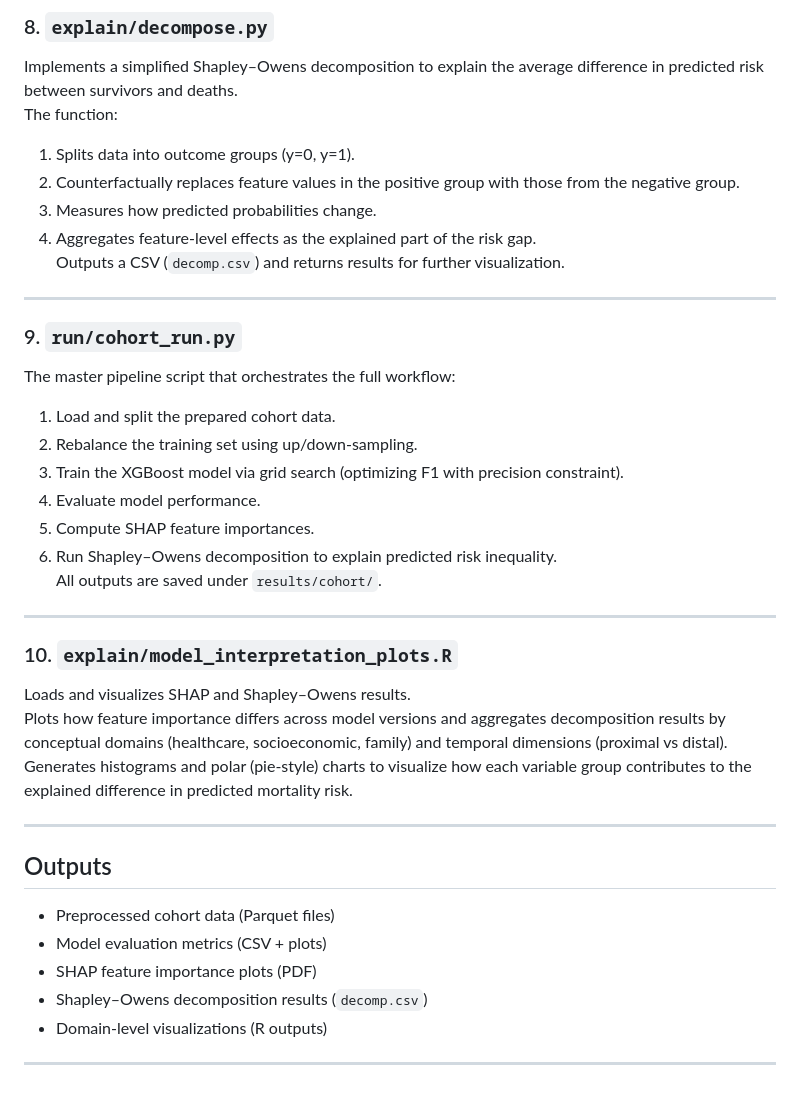
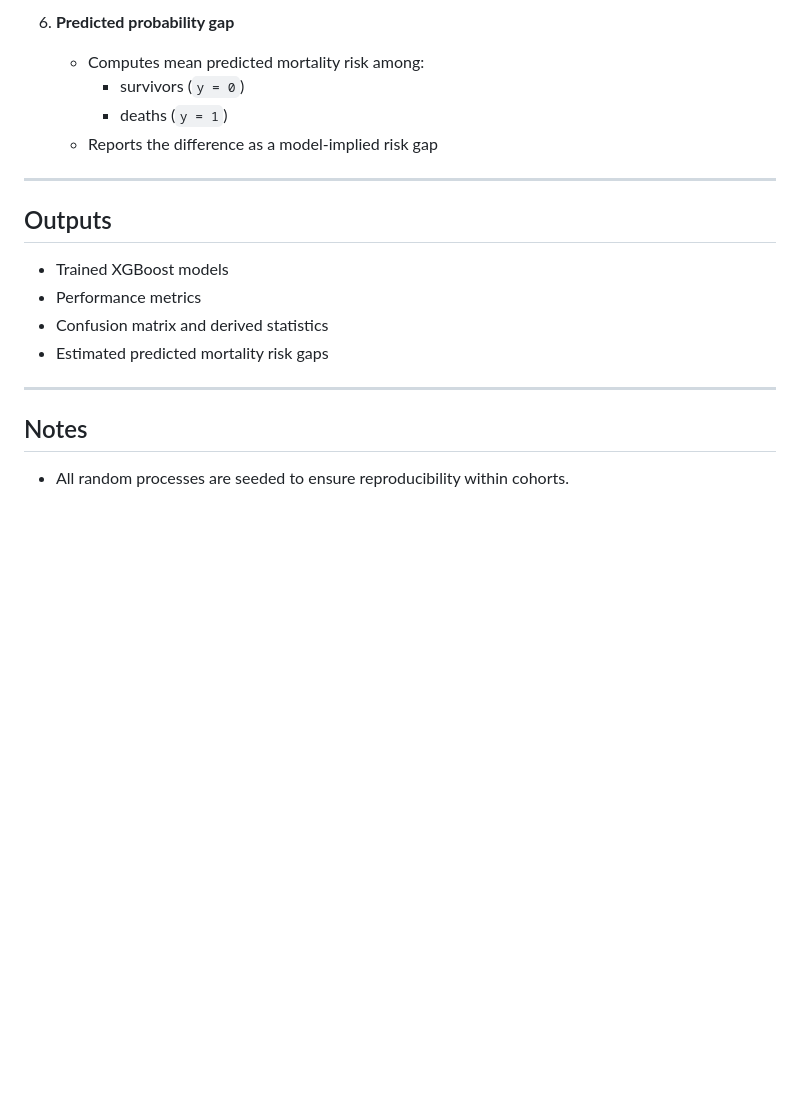
Before and after one commit to ekjohnsonphd/pure_health_inequality, a Markdown page: README.md, the part around one of its changes. Rendered like a GitHub page; blank space fills up the shorter version.

```diff
--- a/README.md
+++ b/README.md
@@ -110,40 +144,21 @@ Saves both beeswarm and bar plots (top 20 features) for each subset and returns
 
-### 8. `explain/decompose.py`
-Implements a simplified Shapley–Owens decomposition to explain the average difference in predicted risk between survivors and deaths.
-The function:
-1. Splits data into outcome groups (y=0, y=1).
-2. Counterfactually replaces feature values in the positive group with those from the negative group.
-3. Measures how predicted probabilities change.
-4. Aggregates feature-level effects as the explained part of the risk gap.
-Outputs a CSV (`decomp.csv`) and returns results for further visualization.
-
----
-
-### 9. `run/cohort_run.py`
-The master pipeline script that orchestrates the full workflow:
-1. Load and split the prepared cohort data.
-2. Rebalance the training set using up/down-sampling.
-3. Train the XGBoost model via grid search (optimizing F1 with precision constraint).
-4. Evaluate model performance.
-5. Compute SHAP feature importances.
-6. Run Shapley–Owens decomposition to explain predicted risk inequality.
-All outputs are saved under `results/cohort/`.
-
----
-
-### 10. `explain/model_interpretation_plots.R`
-Loads and visualizes SHAP and Shapley–Owens results.
-Plots how feature importance differs across model versions and aggregates decomposition results by conceptual domains (healthcare, socioeconomic, family) and temporal dimensions (proximal vs distal).
-Generates histograms and polar (pie-style) charts to visualize how each variable group contributes to the explained difference in predicted mortality risk.
+6. **Predicted probability gap**
+   - Computes mean predicted mortality risk among:
+     - survivors (`y = 0`)
+     - deaths (`y = 1`)
+   - Reports the difference as a model-implied risk gap
 
 ---
 
 ## Outputs
 
-- Preprocessed cohort data (Parquet files)
-- Model evaluation metrics (CSV + plots)
-- SHAP feature importance plots (PDF)
-- Shapley–Owens decomposition results (`decomp.csv`)
-- Domain-level visualizations (R outputs)
+- Trained XGBoost models
+- Performance metrics
+- Confusion matrix and derived statistics
+- Estimated predicted mortality risk gaps
 
 ---
+
+## Notes
+
+- All random processes are seeded to ensure reproducibility within cohorts.
```
Also changed, not shown: other parts of README.md (+103 -69 lines).
